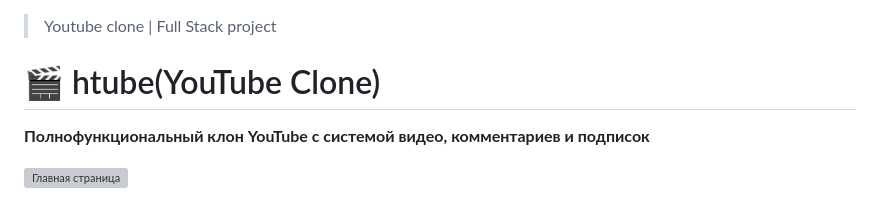
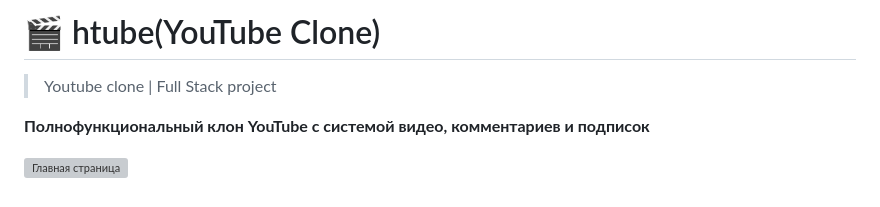
Before and after one commit to SharipovHuseyn/htube, a Markdown page: README.md, the part around the change. Rendered like a GitHub page; grey boxes are pictures that could not be loaded.

```diff
--- a/README.md
+++ b/README.md
@@ -1,5 +1,5 @@
+# 🎬 htube(YouTube Clone)
 >Youtube clone | Full Stack project
-# 🎬 htube(YouTube Clone)
 
 **Полнофункциональный клон YouTube с системой видео, комментариев и подписок**
 
```
